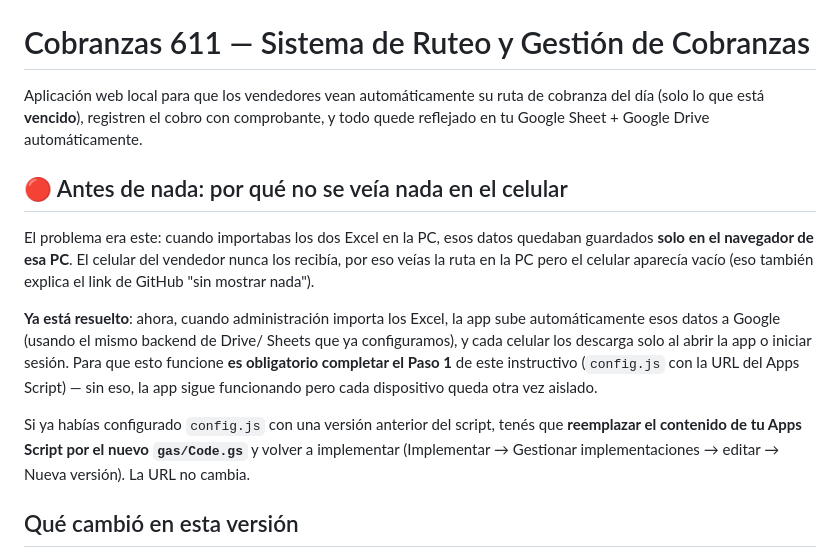
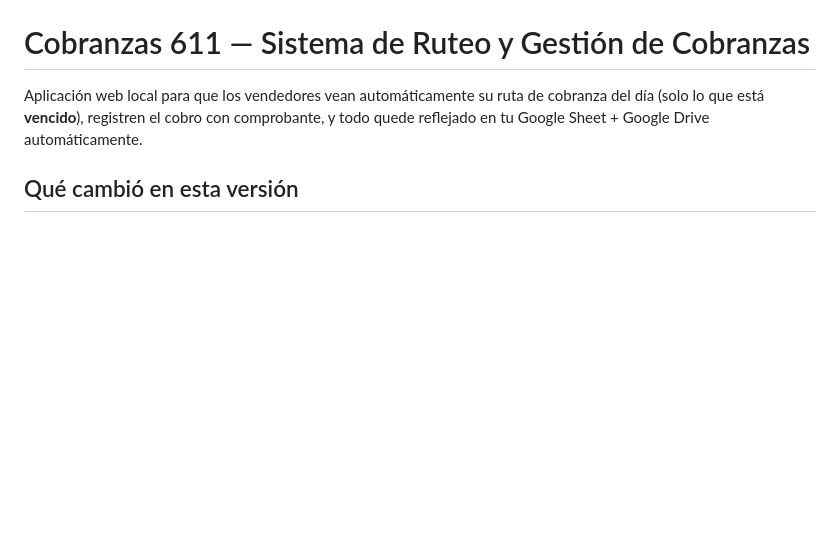
Before and after one commit to HIGHLAND-CODE/Gestion-cobranzas, a Markdown page: README.md, the part around the change. Rendered like a GitHub page; blank space fills up the shorter version.

```diff
--- a/README.md
+++ b/README.md
@@ -5,24 +5,7 @@ cobranza del día (solo lo que está **vencido**), registren el cobro con
 comprobante, y todo quede reflejado en tu Google Sheet + Google Drive
 automáticamente.
 
-## 🔴 Antes de nada: por qué no se veía nada en el celular
 
-El problema era este: cuando importabas los dos Excel en la PC, esos datos
-quedaban guardados **solo en el navegador de esa PC**. El celular del
-vendedor nunca los recibía, por eso veías la ruta en la PC pero el celular
-aparecía vacío (eso también explica el link de GitHub "sin mostrar nada").
-
-**Ya está resuelto**: ahora, cuando administración importa los Excel, la app
-sube automáticamente esos datos a Google (usando el mismo backend de Drive/
-Sheets que ya configuramos), y cada celular los descarga solo al abrir la
-app o iniciar sesión. Para que esto funcione **es obligatorio completar el
-Paso 1** de este instructivo (`config.js` con la URL del Apps Script) — sin
-eso, la app sigue funcionando pero cada dispositivo queda otra vez aislado.
-
-Si ya habías configurado `config.js` con una versión anterior del script,
-tenés que **reemplazar el contenido de tu Apps Script por el nuevo
-`gas/Code.gs`** y volver a implementar (Implementar → Gestionar
-implementaciones → editar → Nueva versión). La URL no cambia.
 
 ## Qué cambió en esta versión
 
```
